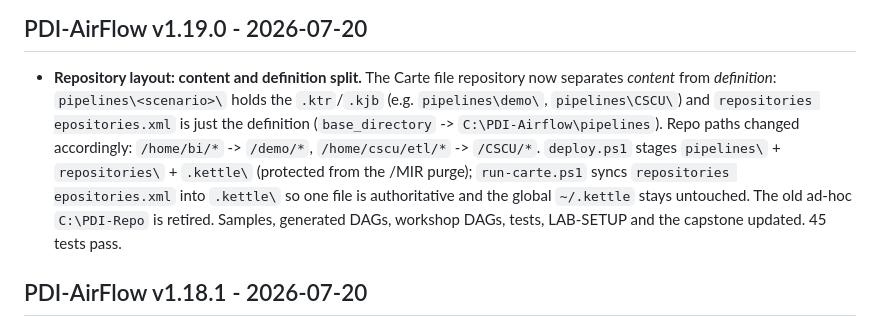
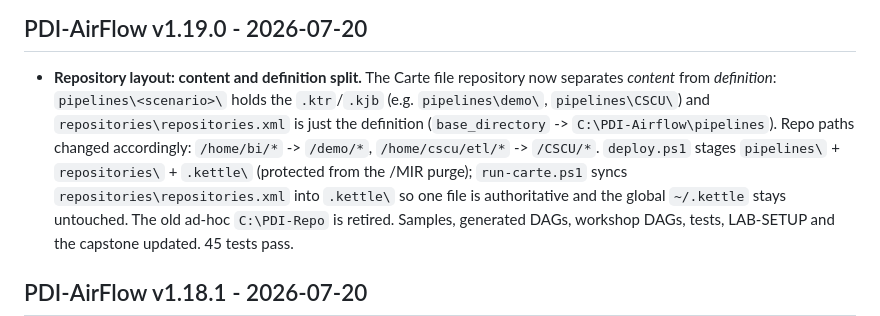
Before and after one commit to jporeilly/PDI-Airflow, a Markdown page: CHANGELOG.md, the part around the change. Rendered like a GitHub page.

Commit message:
Fix mangled CHANGELOG text (stray CR from an escaped \r)
The v1.19.0 entry had 'repositories\repositories.xml' written with a
literal carriage return instead of a backslash, splitting the text.

Co-Authored-By: Claude Opus 4.8 <noreply@anthropic.com>

```diff
--- a/CHANGELOG.md
+++ b/CHANGELOG.md
@@ -79,14 +79,12 @@
 - **Repository layout: content and definition split.** The Carte file
   repository now separates *content* from *definition*:
   `pipelines\<scenario>\` holds the `.ktr`/`.kjb` (e.g. `pipelines\demo\`,
-  `pipelines\CSCU\`) and `repositories
-epositories.xml` is just the
+  `pipelines\CSCU\`) and `repositories\repositories.xml` is just the
   definition (`base_directory` -> `C:\PDI-Airflow\pipelines`). Repo paths
   changed accordingly: `/home/bi/*` -> `/demo/*`, `/home/cscu/etl/*` ->
   `/CSCU/*`. `deploy.ps1` stages `pipelines\` + `repositories\` + `.kettle\`
   (protected from the /MIR purge); `run-carte.ps1` syncs
-  `repositories
-epositories.xml` into `.kettle\` so one file is
+  `repositories\repositories.xml` into `.kettle\` so one file is
   authoritative and the global `~/.kettle` stays untouched. The old ad-hoc
   `C:\PDI-Repo` is retired. Samples, generated DAGs, workshop DAGs,
   tests, LAB-SETUP and the capstone updated. 45 tests pass.
```
